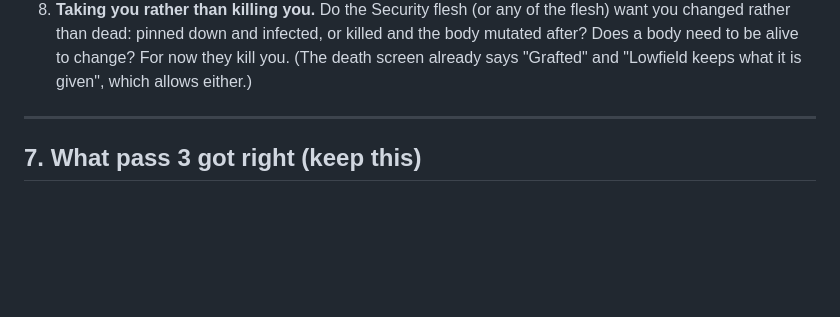
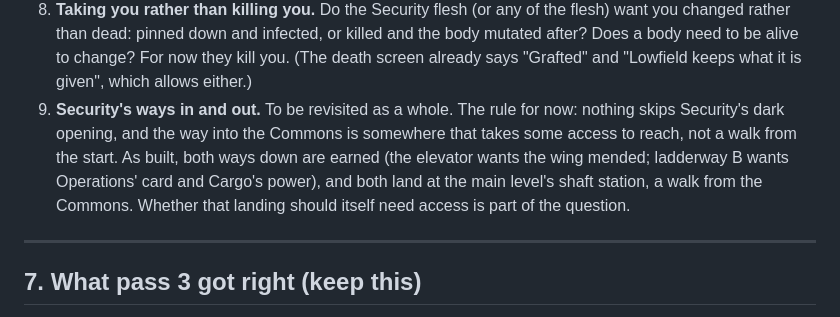
Before and after one commit to william-are-buzbee/Rootshock, a Markdown page: docs/world.md, the part around the change. Rendered like a GitHub page; blank space fills up the shorter version.

Commit message:
world.md: Security's ways in and out, an open question
Co-Authored-By: Claude Opus 5.5 <noreply@anthropic.com>
Claude-Session: https://claude.ai/code/session_01F6H7zqQgNAVqJhm9N7vmhF

```diff
--- a/docs/world.md
+++ b/docs/world.md
@@ -281,6 +281,10 @@ Each phase is playable on its own.
 8. **Taking you rather than killing you.** Do the Security flesh (or any of the flesh) want you changed rather than dead: pinned
    down and infected, or killed and the body mutated after? Does a body need to be alive to change? For now they kill you. (The
    death screen already says "Grafted" and "Lowfield keeps what it is given", which allows either.)
+9. **Security's ways in and out.** To be revisited as a whole. The rule for now: nothing skips Security's dark opening, and
+   the way into the Commons is somewhere that takes some access to reach, not a walk from the start. As built, both ways down
+   are earned (the elevator wants the wing mended; ladderway B wants Operations' card and Cargo's power), and both land at the
+   main level's shaft station, a walk from the Commons. Whether that landing should itself need access is part of the question.
 
 ---
 
```
